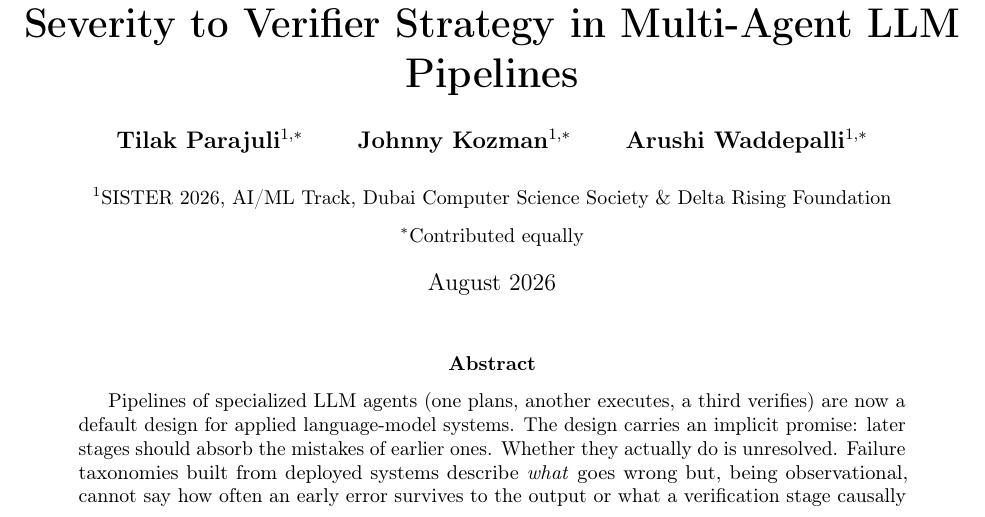
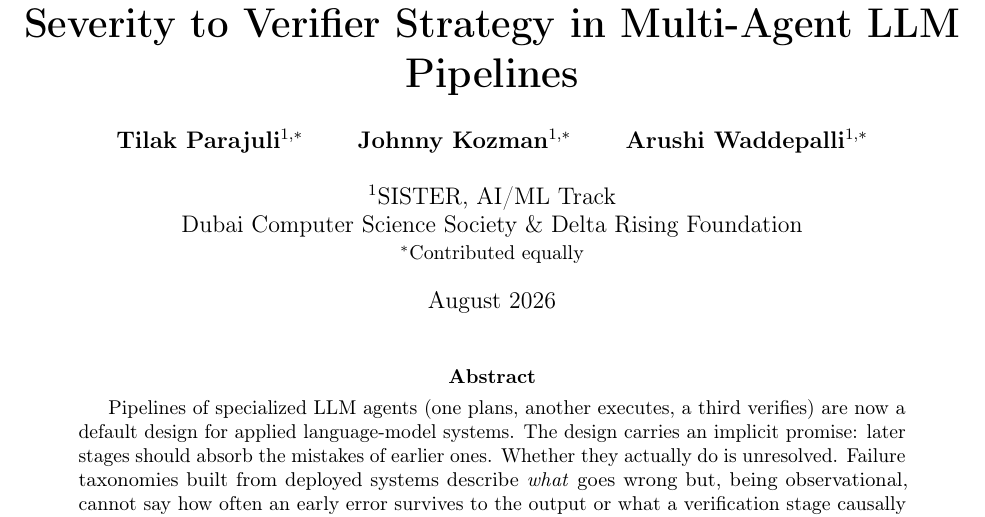
Before and after one commit to parajulitilak/multiagent-error-propagation, a LaTeX paper (paper/main.tex): part of page 1 of 14, cut so that both start at the same text. Compiled offline with pdfLaTeX.

Commit message:
docs: set main.tex author block to exact main_nsri.tex snippet

```diff
--- a/paper/main.tex
+++ b/paper/main.tex
@@ -30,9 +30,12 @@
 
 \title{\texorpdfstring{\huge\bfseries Which Verifier Catches What? Mapping Error Severity to Verifier Strategy in Multi-Agent LLM Pipelines}{Which Verifier Catches What? Mapping Error Severity to Verifier Strategy in Multi-Agent LLM Pipelines}}
 \author{
-\textbf{Tilak Parajuli}$^{1,*}$ \qquad \textbf{Johnny Kozman}$^{1,*}$ \qquad \textbf{Arushi Waddepalli}$^{1,*}$\\[1.2em]
-\small $^{1}$SISTER 2026, AI/ML Track, Dubai Computer Science Society \& Delta Rising Foundation\\[0.5em]
-\small $^{*}$Contributed equally
+\textbf{Tilak Parajuli}$^{1,*}$ \qquad
+\textbf{Johnny Kozman}$^{1,*}$ \qquad
+\textbf{Arushi Waddepalli}$^{1,*}$\\[1.2em]
+$^{1}$SISTER, AI/ML Track \\
+Dubai Computer Science Society \& Delta Rising Foundation\\
+\small $^{*}$Contributed equally\\
 }
 \date{August 2026}
 
```
